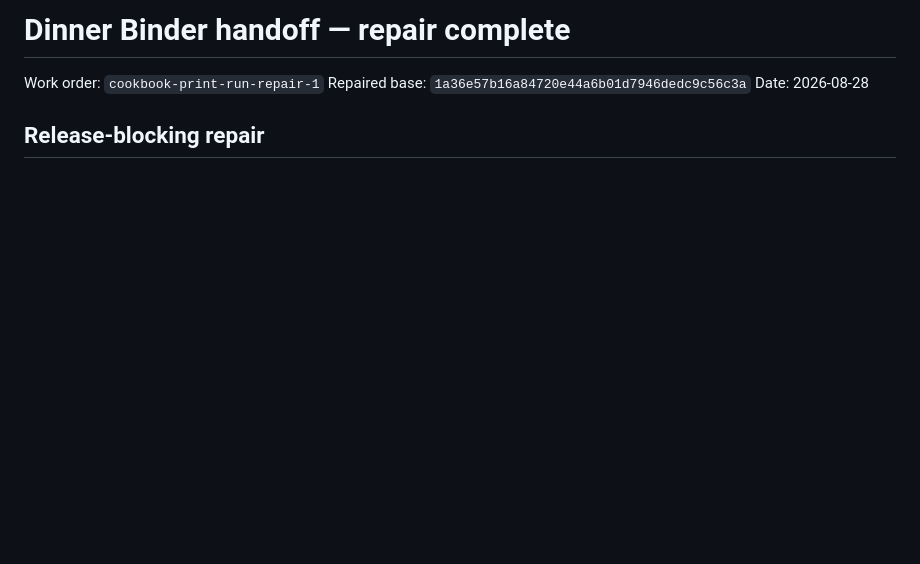
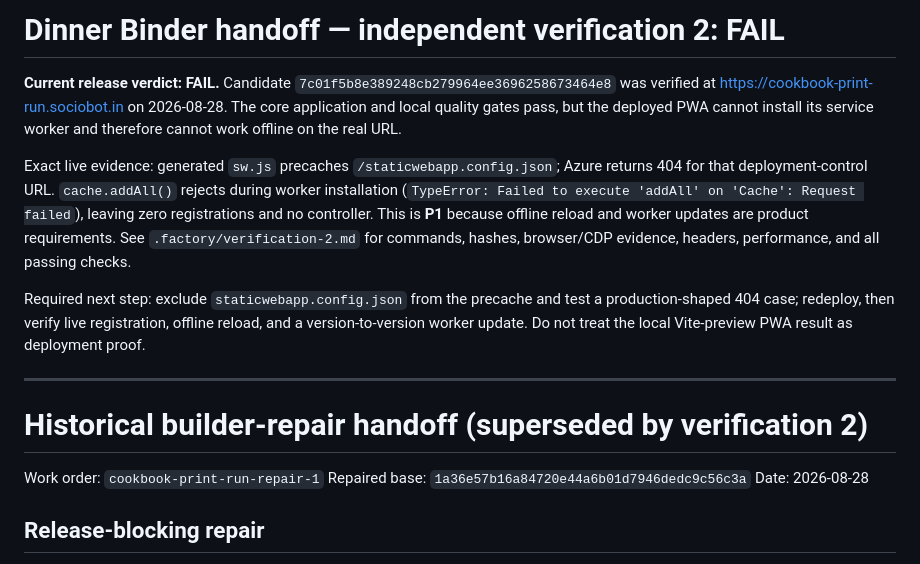
Before and after one commit to B-Divyesh/sf-cookbook-print-run, a Markdown page: .factory/handoff.md, the part around the change. GitHub-like rendering; blank space fills up the shorter version.

Commit message:
qa: record candidate verification failure

```diff
--- a/.factory/handoff.md
+++ b/.factory/handoff.md
@@ -1,4 +1,14 @@
-# Dinner Binder handoff — repair complete
+# Dinner Binder handoff — independent verification 2: FAIL
+
+**Current release verdict: FAIL.** Candidate `7c01f5b8e389248cb279964ee3696258673464e8` was verified at <https://cookbook-print-run.sociobot.in> on 2026-08-28. The core application and local quality gates pass, but the deployed PWA cannot install its service worker and therefore cannot work offline on the real URL.
+
+Exact live evidence: generated `sw.js` precaches `/staticwebapp.config.json`; Azure returns 404 for that deployment-control URL. `cache.addAll()` rejects during worker installation (`TypeError: Failed to execute 'addAll' on 'Cache': Request failed`), leaving zero registrations and no controller. This is **P1** because offline reload and worker updates are product requirements. See `.factory/verification-2.md` for commands, hashes, browser/CDP evidence, headers, performance, and all passing checks.
+
+Required next step: exclude `staticwebapp.config.json` from the precache and test a production-shaped 404 case; redeploy, then verify live registration, offline reload, and a version-to-version worker update. Do not treat the local Vite-preview PWA result as deployment proof.
+
+---
+
+# Historical builder-repair handoff (superseded by verification 2)
 
 Work order: `cookbook-print-run-repair-1`
 Repaired base: `1a36e57b16a84720e44a6b01d7946dedc9c56c3a`
```
Also changed, not shown: .factory/verification-2.md (added, +75 -0 lines).
